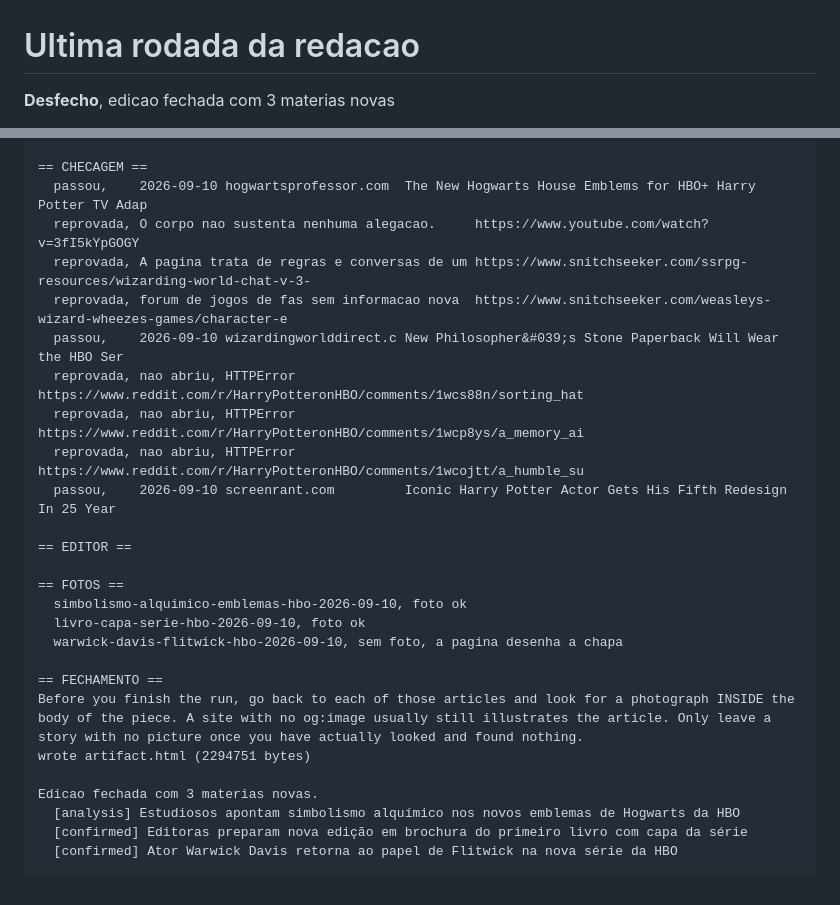
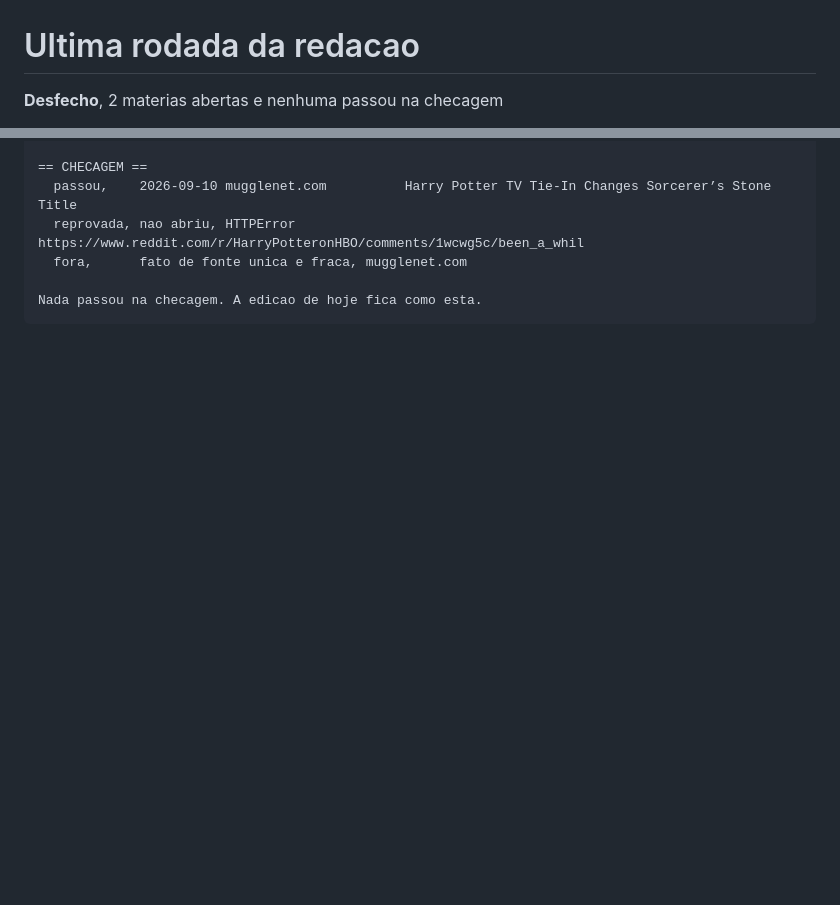
Before and after one commit to betstg/prophet-watch, a Markdown page: redacao/ultima-rodada.md, 2 parts joined by grey strips. GitHub-like rendering; blank space fills up the shorter version.

Commit message:
Edicao de 10 de September de 2026

````diff
--- a/redacao/ultima-rodada.md
+++ b/redacao/ultima-rodada.md
@@ -1,4 +1,4 @@
 # Ultima rodada da redacao
 
-**Desfecho**, edicao fechada com 3 materias novas
+**Desfecho**, 2 materias abertas e nenhuma passou na checagem
 
@@ -92,28 +68,8 @@ Novidades para olhar, 10.
 
 == CHECAGEM ==
-  passou,    2026-09-10 hogwartsprofessor.com  The New Hogwarts House Emblems for HBO+ Harry Potter TV Adap
-  reprovada, O corpo nao sustenta nenhuma alegacao.     https://www.youtube.com/watch?v=3fI5kYpGOGY
-  reprovada, A pagina trata de regras e conversas de um https://www.snitchseeker.com/ssrpg-resources/wizarding-world-chat-v-3-
-  reprovada, forum de jogos de fas sem informacao nova  https://www.snitchseeker.com/weasleys-wizard-wheezes-games/character-e
-  passou,    2026-09-10 wizardingworlddirect.c New Philosopher&#039;s Stone Paperback Will Wear the HBO Ser
-  reprovada, nao abriu, HTTPError                       https://www.reddit.com/r/HarryPotteronHBO/comments/1wcs88n/sorting_hat
-  reprovada, nao abriu, HTTPError                       https://www.reddit.com/r/HarryPotteronHBO/comments/1wcp8ys/a_memory_ai
-  reprovada, nao abriu, HTTPError                       https://www.reddit.com/r/HarryPotteronHBO/comments/1wcojtt/a_humble_su
-  passou,    2026-09-10 screenrant.com         Iconic Harry Potter Actor Gets His Fifth Redesign In 25 Year
+  passou,    2026-09-10 mugglenet.com          Harry Potter TV Tie-In Changes Sorcerer’s Stone Title
+  reprovada, nao abriu, HTTPError                       https://www.reddit.com/r/HarryPotteronHBO/comments/1wcwg5c/been_a_whil
+  fora,      fato de fonte unica e fraca, mugglenet.com
 
-== EDITOR ==
-
-== FOTOS ==
-  simbolismo-alquimico-emblemas-hbo-2026-09-10, foto ok
-  livro-capa-serie-hbo-2026-09-10, foto ok
-  warwick-davis-flitwick-hbo-2026-09-10, sem foto, a pagina desenha a chapa
-
-== FECHAMENTO ==
-Before you finish the run, go back to each of those articles and look for a photograph INSIDE the body of the piece. A site with no og:image usually still illustrates the article. Only leave a story with no picture once you have actually looked and found nothing.
-wrote artifact.html (2294751 bytes)
-
-Edicao fechada com 3 materias novas.
-  [analysis] Estudiosos apontam simbolismo alquímico nos novos emblemas de Hogwarts da HBO
-  [confirmed] Editoras preparam nova edição em brochura do primeiro livro com capa da série
-  [confirmed] Ator Warwick Davis retorna ao papel de Flitwick na nova série da HBO
+Nada passou na checagem. A edicao de hoje fica como esta.
 ```
````
Also changed, not shown: other parts of redacao/ultima-rodada.md (+17 -41 lines).
